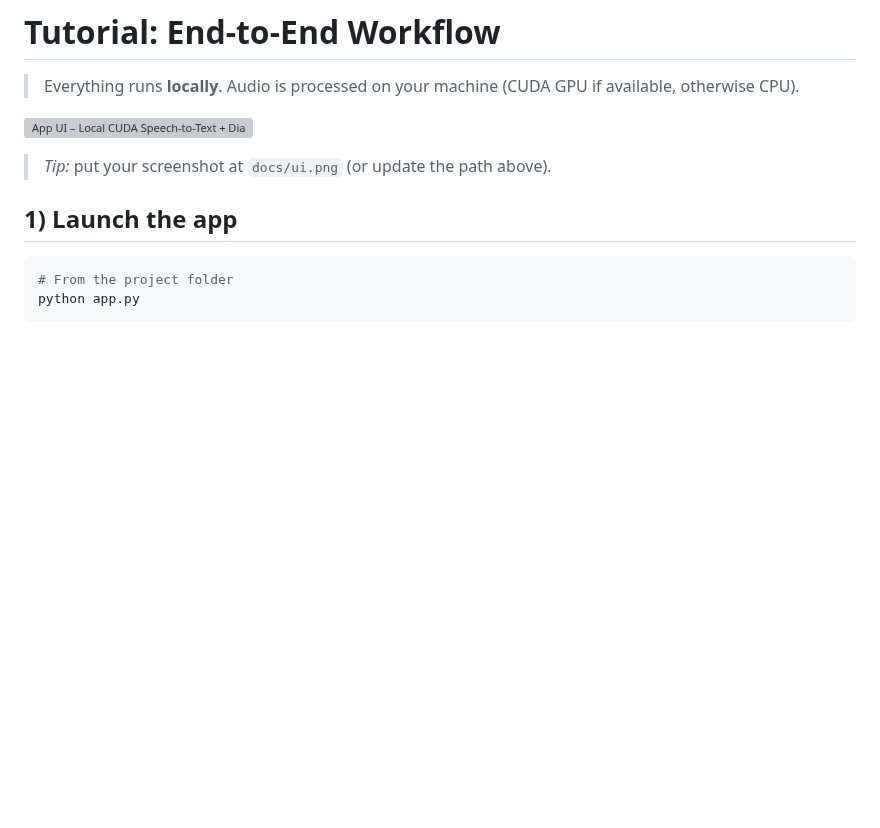
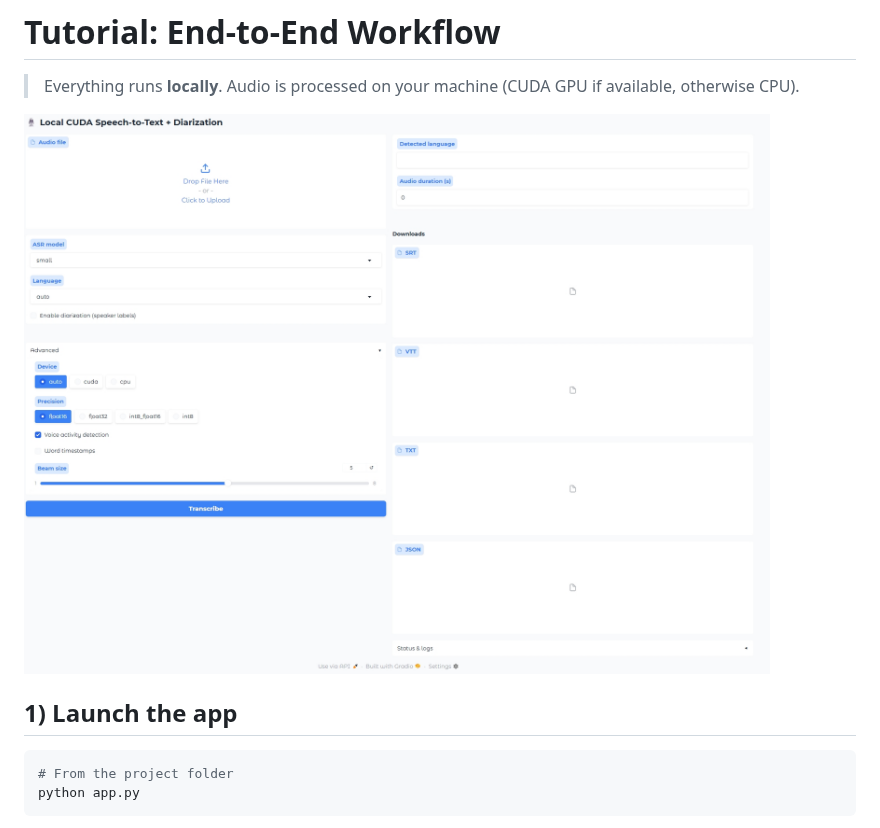
Before and after one commit to lasquires/all-in-one-transcriber, a Markdown page: README.md, the part around the change. Drawn GitHub-style; pictures changed too: docs/ui.jpeg (added); blank space fills up the shorter version; grey boxes are pictures that could not be loaded.

```diff
--- a/README.md
+++ b/README.md
@@ -80,9 +80,8 @@ You can then make a shortcut of this file and place the shortcut on desktop or w
 
 > Everything runs **locally**. Audio is processed on your machine (CUDA GPU if available, otherwise CPU).
 
-![App UI – Local CUDA Speech-to-Text + Diarization](docs/ui.png)
+![App UI – Local CUDA Speech-to-Text + Diarization](docs/ui.jpeg)
 
-> *Tip:* put your screenshot at `docs/ui.png` (or update the path above).
 
 ## 1) Launch the app
 
```
